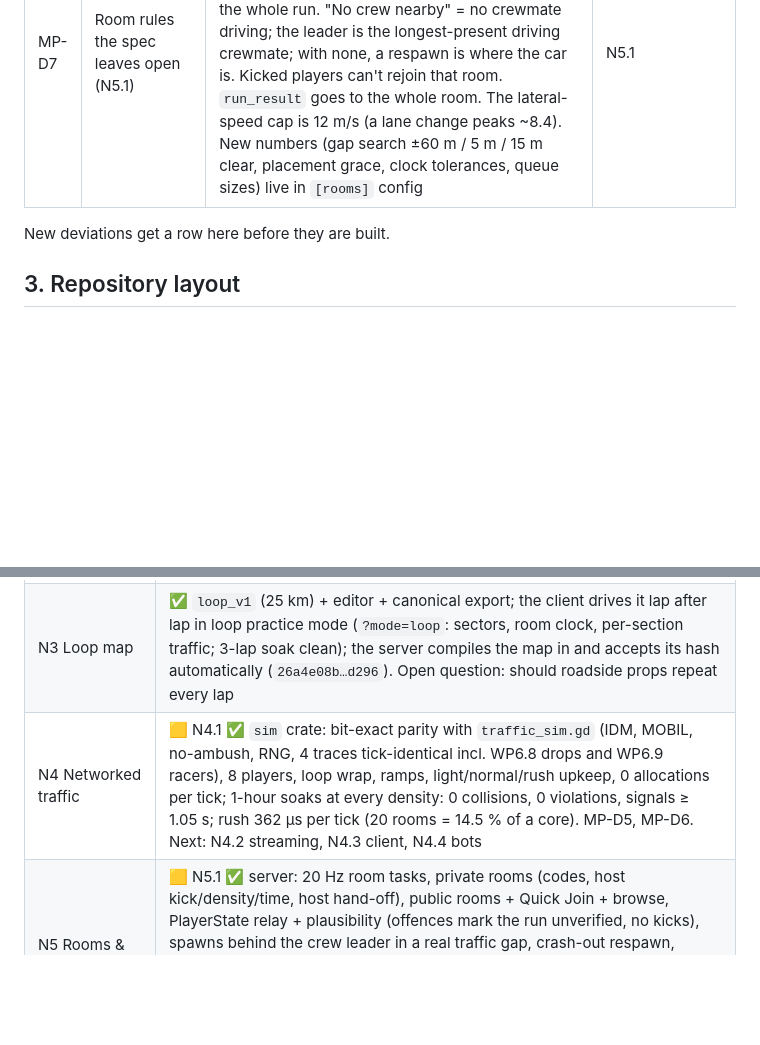
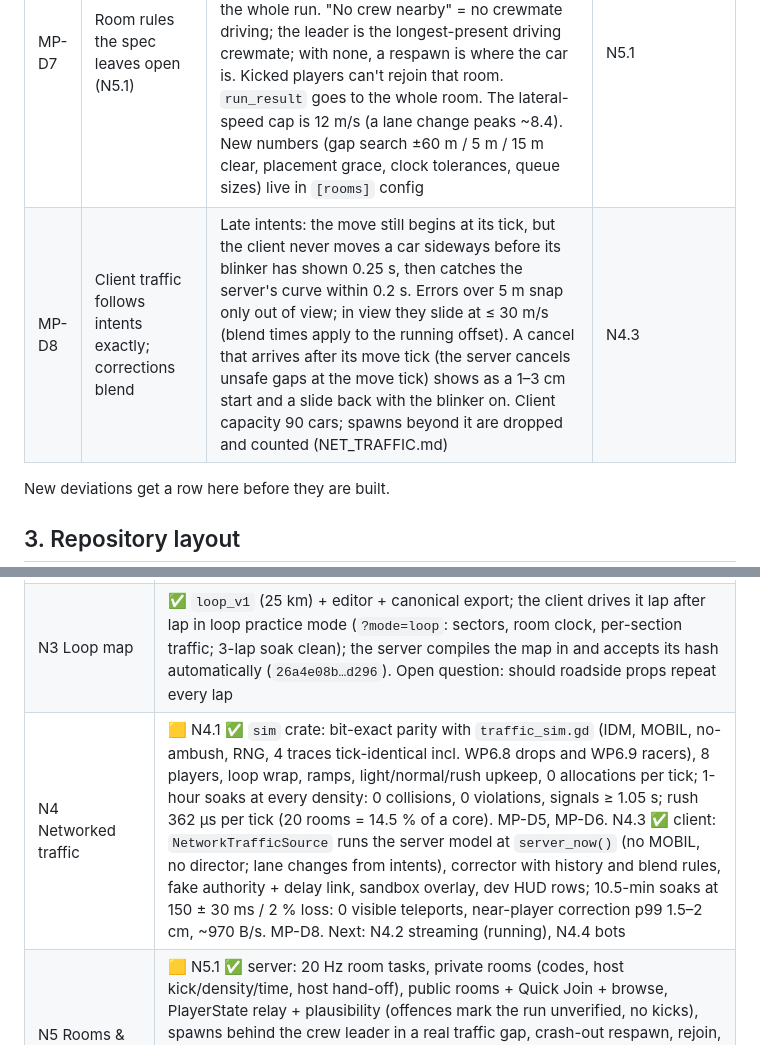
Before and after one commit to b3vet/westbound, a Markdown page: docs/MULTIPLAYER_PLAN.md, 2 parts joined by grey strips. Drawn GitHub-style; blank space fills up the shorter version.

Commit message:
Plan: MP-D8 (client traffic blending), N4.3 status
Co-Authored-By: Claude Opus 5.5 <noreply@anthropic.com>
Claude-Session: https://claude.ai/code/session_01TcMqR19wW8umBNNS6QLcPv

```diff
--- a/docs/MULTIPLAYER_PLAN.md
+++ b/docs/MULTIPLAYER_PLAN.md
@@ -22,6 +22,7 @@ Plan for [`WESTBOUND_MULTIPLAYER_HANDOFF.md`](../WESTBOUND_MULTIPLAYER_HANDOFF.m
 | MP-D5 | Server traffic runs the single-player traffic model | Same model (bit-exact parity), plus three safety extensions the loop's rush-density lane-drop queues need (without them one rush hour has 11,622 collision ticks): `look_through_leaving_leaders`, `predict_leader_braking`, `anticipate_leader_braking` (flags in `crates/sim/data/mp_traffic.json`). To be ported to `traffic_sim.gd` (after WP6.10) so single-player gets them and N4.3's client IDM matches the server; then enabled in the parity config. Lane splitting is off on the server (a split targets a lane boundary, which `target_lane` cannot express). Server-only numbers (capacity 1600, extrapolation cap 0.5 s, ramp and fill rates) are marked "not in spec" | N4.1 |
 | MP-D6 | Protocol lane numbering and ids (no wire-format change) | `lane` / `target_lane` stay 0 = rightmost on the wire; the server converts from the sim's median-first lanes at encode, the client back at decode. Lane value **7** is reserved for a ramp (off- and on-ramp cars; the loop has at most 4 lanes). `car_id` u16 is allocated by the server from a free list, never reused within 30 s of its despawn, mapped from the sim's i32 `vehicle_id` | Orchestrator, N4.1 → N4.2 |
 | MP-D7 | Room rules the spec leaves open (N5.1) | A private room's `cycle` clock is UTC-derived like public rooms; `night` holds mid-night (27 min). A run counts for the boards when verified and public, or private at normal density on `cycle` for the whole run. "No crew nearby" = no crewmate driving; the leader is the longest-present driving crewmate; with none, a respawn is where the car is. Kicked players can't rejoin that room. `run_result` goes to the whole room. The lateral-speed cap is 12 m/s (a lane change peaks ~8.4). New numbers (gap search ±60 m / 5 m / 15 m clear, placement grace, clock tolerances, queue sizes) live in `[rooms]` config | N5.1 |
+| MP-D8 | Client traffic follows intents exactly; corrections blend | Late intents: the move still begins at its tick, but the client never moves a car sideways before its blinker has shown 0.25 s, then catches the server's curve within 0.2 s. Errors over 5 m snap only out of view; in view they slide at ≤ 30 m/s (blend times apply to the running offset). A cancel that arrives after its move tick (the server cancels unsafe gaps at the move tick) shows as a 1–3 cm start and a slide back with the blinker on. Client capacity 90 cars; spawns beyond it are dropped and counted (NET_TRAFFIC.md) | N4.3 |
 
 New deviations get a row here before they are built.
 
@@ -127,7 +128,7 @@ Load test (20 rooms × 8 bots under a 1-vCPU Docker limit: ≤ 50 % CPU, tick p9
 | N1 Accounts (device) | ✅ server accounts (N1.1) + client session and profile panel (N1.2); autoload `Net` signs in silently on web and release builds (native dev runs stay offline unless `--server=`). **Owner: set `WB_AUTH__JWT_SECRET` and `WB_AUTH__DEVICE_SECRET_PEPPER` in Coolify before redeploying.** The "survives an iOS reinstall / second device" check waits for the Keychain plugin and providers (MP-D2) |
 | N2 Protocol & clock | ✅ protocol crate + golden vectors, GDScript codec/transports/clock (MP-D4), gateway on `/ws` (handshake, auth, bans, map hashes, keepalive, rate limits, newest-login-wins sessions); echo check moved to `/ws/echo`. Production answers `map_mismatch` until N3 sets `WB_GATEWAY__MAP_HASHES` |
 | N3 Loop map | ✅ `loop_v1` (25 km) + editor + canonical export; the client drives it lap after lap in loop practice mode (`?mode=loop`: sectors, room clock, per-section traffic; 3-lap soak clean); the server compiles the map in and accepts its hash automatically (`26a4e08b…d296`). Open question: should roadside props repeat every lap |
-| N4 Networked traffic | 🟨 N4.1 ✅ `sim` crate: bit-exact parity with `traffic_sim.gd` (IDM, MOBIL, no-ambush, RNG, 4 traces tick-identical incl. WP6.8 drops and WP6.9 racers), 8 players, loop wrap, ramps, light/normal/rush upkeep, 0 allocations per tick; 1-hour soaks at every density: 0 collisions, 0 violations, signals ≥ 1.05 s; rush 362 µs per tick (20 rooms = 14.5 % of a core). MP-D5, MP-D6. Next: N4.2 streaming, N4.3 client, N4.4 bots |
+| N4 Networked traffic | 🟨 N4.1 ✅ `sim` crate: bit-exact parity with `traffic_sim.gd` (IDM, MOBIL, no-ambush, RNG, 4 traces tick-identical incl. WP6.8 drops and WP6.9 racers), 8 players, loop wrap, ramps, light/normal/rush upkeep, 0 allocations per tick; 1-hour soaks at every density: 0 collisions, 0 violations, signals ≥ 1.05 s; rush 362 µs per tick (20 rooms = 14.5 % of a core). MP-D5, MP-D6. N4.3 ✅ client: `NetworkTrafficSource` runs the server model at `server_now()` (no MOBIL, no director; lane changes from intents), corrector with history and blend rules, fake authority + delay link, sandbox overlay, dev HUD rows; 10.5-min soaks at 150 ± 30 ms / 2 % loss: 0 visible teleports, near-player correction p99 1.5–2 cm, ~970 B/s. MP-D8. Next: N4.2 streaming (running), N4.4 bots |
 | N5 Rooms & players | 🟨 N5.1 ✅ server: 20 Hz room tasks, private rooms (codes, host kick/density/time, host hand-off), public rooms + Quick Join + browse, PlayerState relay + plausibility (offences mark the run unverified, no kicks), spawns behind the crew leader in a real traffic gap, crash-out respawn, rejoin, 15 s seat hold, room clock, presence; `RoomTraffic` seam with the N4.1 `TrafficWorld` behind it; bots crate drives rooms over real sockets. Bench 20 rooms × 8 bots: 2 % of a core without traffic, 14.8 % with (p99 ≤ 4 ms). MP-D7. Next: N5.2 client (remote players, placement, room clock, rejoin UI) |
 | N6 Multiplayer scoring | ⬜ |
 | N7 Leaderboards | ✅ server (N7.1) + client (N7.2): Journey/Daily runs submitted after each run (offline queue, idempotent, legacy PB upload), placements on the results screen, leaderboards screen (5 boards, periods, global/around me/friends, report/block). Loop boards fill from N6. Replays come with N8 |
```
